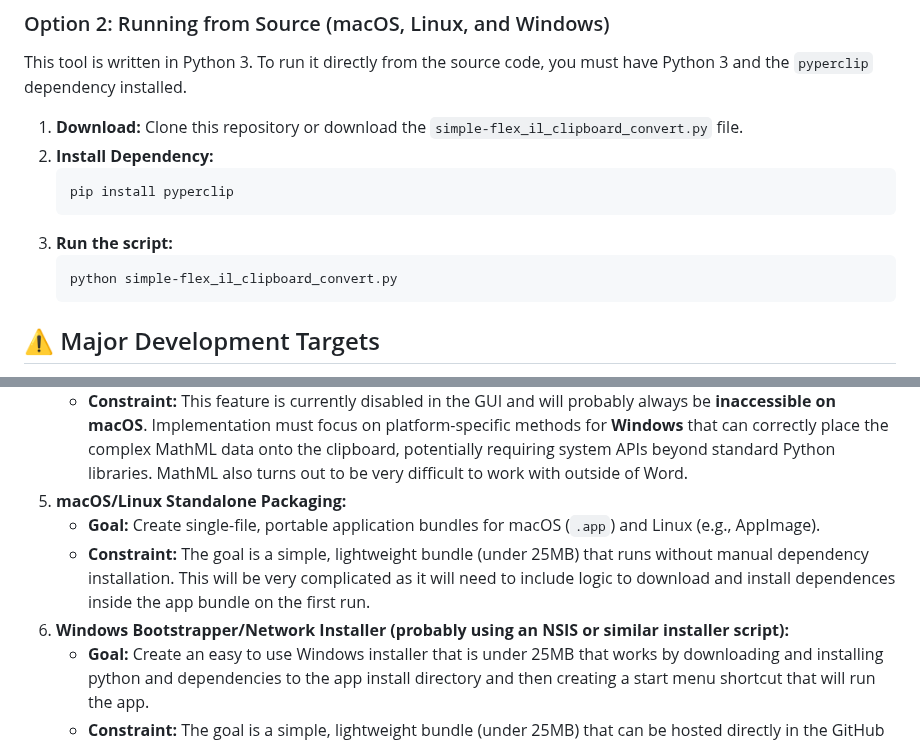
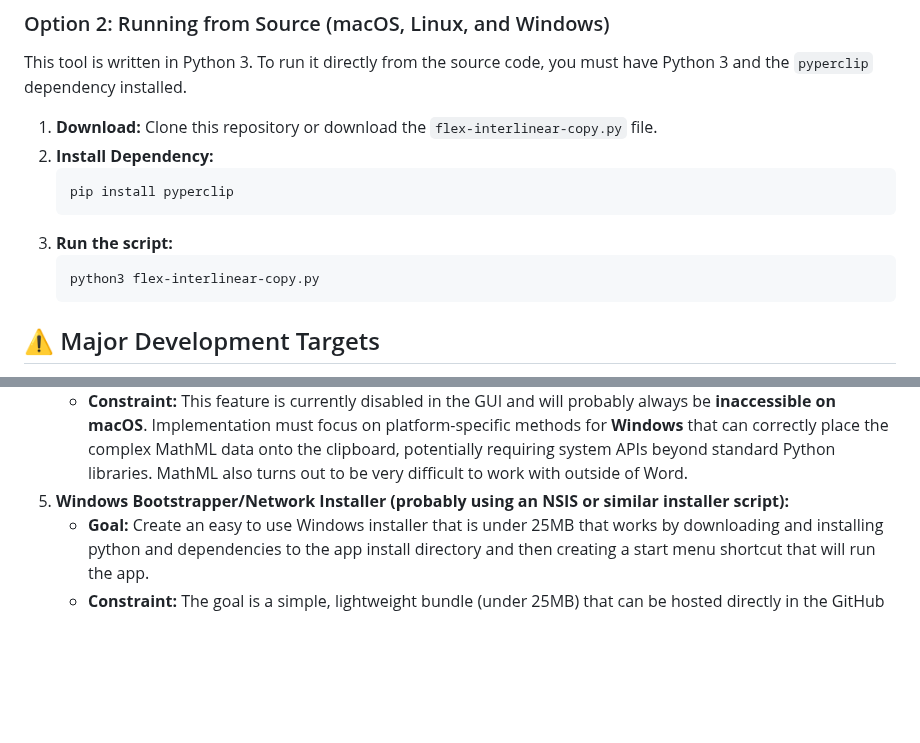
Before and after one commit to rulingAnts/flex-interlinear-copy, a Markdown page: README.md, 2 parts joined by grey strips. Rendered like a GitHub page; blank space fills up the shorter version.

````diff
--- a/README.md
+++ b/README.md
@@ -27,14 +27,14 @@ For Windows users, the tool is distributed as a single, portable executable file
 
 This tool is written in Python 3. To run it directly from the source code, you must have Python 3 and the `pyperclip` dependency installed.
 
-1.  **Download:** Clone this repository or download the `simple-flex_il_clipboard_convert.py` file.
+1.  **Download:** Clone this repository or download the `flex-interlinear-copy.py` file.
 2.  **Install Dependency:**
     ```bash
     pip install pyperclip
     ```
 3.  **Run the script:**
     ```bash
-    python simple-flex_il_clipboard_convert.py
+    python3 flex-interlinear-copy.py
     ```
 
 ## ⚠️ Major Development Targets
@@ -53,10 +53,7 @@ We are actively seeking contributors to implement the following high-priority fe
 4.  **MS Word MathML Implementation:**
     * **Goal:** Research and implement a robust method for outputting the data as **Microsoft Word MathML** for clean interlinear display in Word documents.
     * **Constraint:** This feature is currently disabled in the GUI and will probably always be **inaccessible on macOS**. Implementation must focus on platform-specific methods for **Windows** that can correctly place the complex MathML data onto the clipboard, potentially requiring system APIs beyond standard Python libraries. MathML also turns out to be very difficult to work with outside of Word.
-5.  **macOS/Linux Standalone Packaging:**
-    * **Goal:** Create single-file, portable application bundles for macOS (`.app`) and Linux (e.g., AppImage).
-    * **Constraint:** The goal is a simple, lightweight bundle (under 25MB) that runs without manual dependency installation. This will be very complicated as it will need to include logic to download and install dependences inside the app bundle on the first run.
-6. **Windows Bootstrapper/Network Installer (probably using an NSIS or similar installer script):**
+5. **Windows Bootstrapper/Network Installer (probably using an NSIS or similar installer script):**
     * **Goal:** Create an easy to use Windows installer that is under 25MB that works by downloading and installing python and dependencies to the app install directory and then creating a start menu shortcut that will run the app.
     * **Constraint:** The goal is a simple, lightweight bundle (under 25MB) that can be hosted directly in the GitHub repository, which looks a lot less sketchy and is also a more user friendly experience.
 
````
